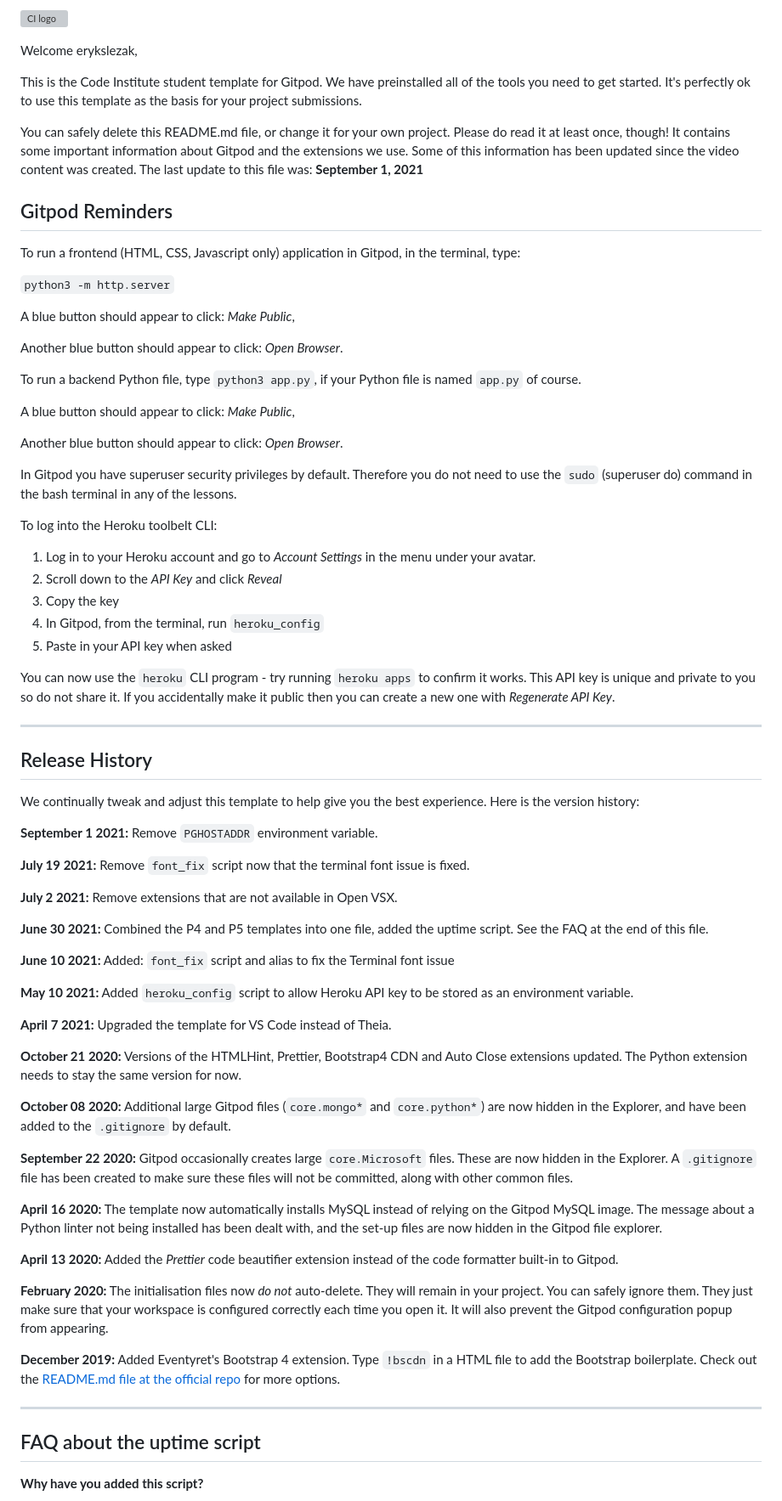
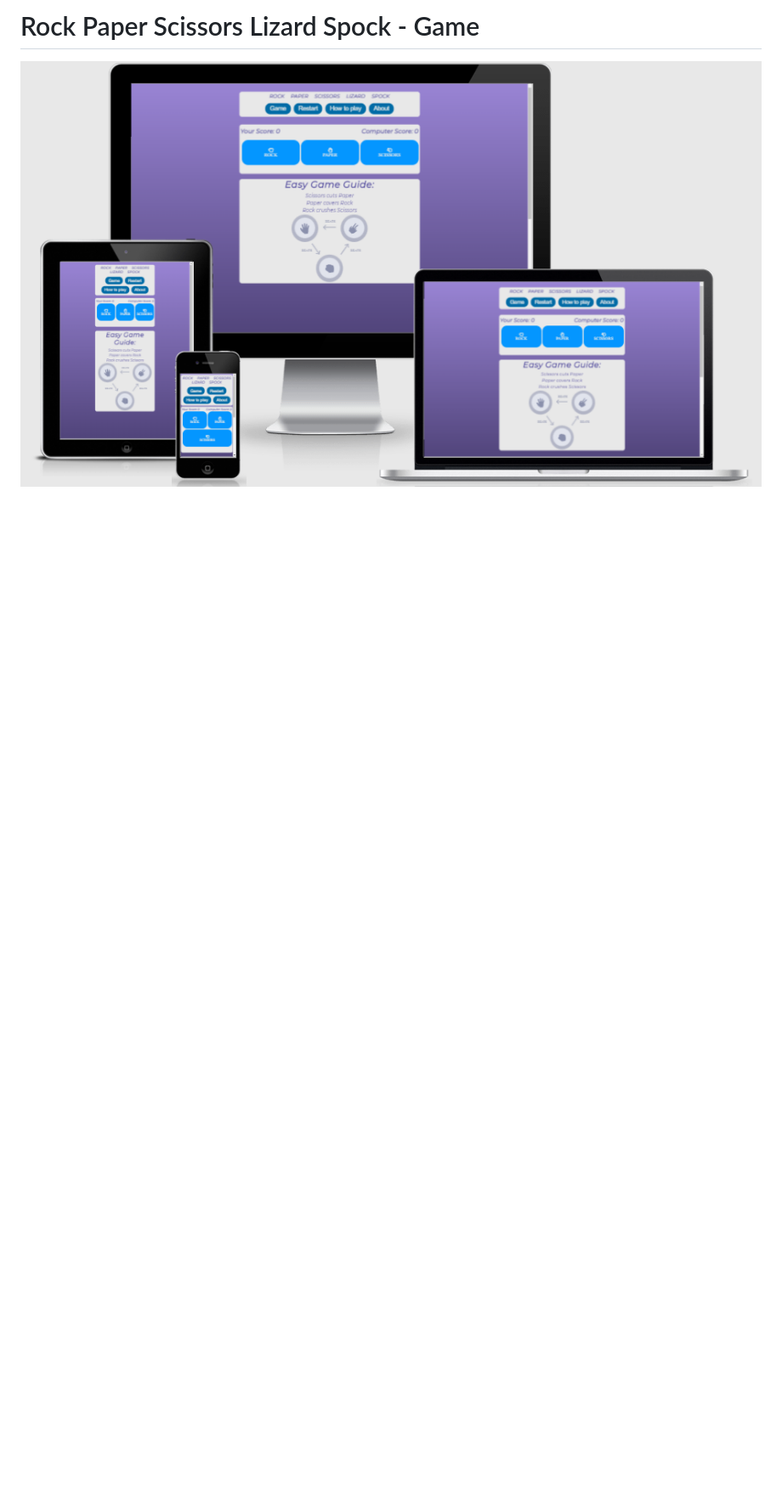
Before and after one commit to erykslezak/CIPP2, a Markdown page: README.md, the part around the change printed below. Shown: that part at 85% size. Drawn GitHub-style; blank space fills up the shorter version; grey boxes are pictures that could not be loaded.

```diff
--- a/README.md
+++ b/README.md
@@ -1,76 +1,4 @@
-![CI logo](https://codeinstitute.s3.amazonaws.com/fullstack/ci_logo_small.png)
+# Rock Paper Scissors Lizard Spock - Game
 
-Welcome erykslezak,
+![picture of responsive site from 'am i responsive?'](responsive.png "Responsive sample")
 
-This is the Code Institute student template for Gitpod. We have preinstalled all of the tools you need to get started. It's perfectly ok to use this template as the basis for your project submissions.
-
-You can safely delete this README.md file, or change it for your own project. Please do read it at least once, though! It contains some important information about Gitpod and the extensions we use. Some of this information has been updated since the video content was created. The last update to this file was: **September 1, 2021**
-
-## Gitpod Reminders
-
-To run a frontend (HTML, CSS, Javascript only) application in Gitpod, in the terminal, type:
-
-`python3 -m http.server`
-
-A blue button should appear to click: _Make Public_,
-
-Another blue button should appear to click: _Open Browser_.
-
-To run a backend Python file, type `python3 app.py`, if your Python file is named `app.py` of course.
-
-A blue button should appear to click: _Make Public_,
-
-Another blue button should appear to click: _Open Browser_.
-
-In Gitpod you have superuser security privileges by default. Therefore you do not need to use the `sudo` (superuser do) command in the bash terminal in any of the lessons.
-
-To log into the Heroku toolbelt CLI:
-
-1. Log in to your Heroku account and go to *Account Settings* in the menu under your avatar.
-2. Scroll down to the *API Key* and click *Reveal*
-3. Copy the key
-4. In Gitpod, from the terminal, run `heroku_config`
-5. Paste in your API key when asked
-
-You can now use the `heroku` CLI program - try running `heroku apps` to confirm it works. This API key is unique and private to you so do not share it. If you accidentally make it public then you can create a new one with _Regenerate API Key_.
-
-------
-
-## Release History
-
-We continually tweak and adjust this template to help give you the best experience. Here is the version history:
-
-**September 1 2021:** Remove `PGHOSTADDR` environment variable.
-
-**July 19 2021:** Remove `font_fix` script now that the terminal font issue is fixed.
-
-**July 2 2021:** Remove extensions that are not available in Open VSX.
-
-**June 30 2021:** Combined the P4 and P5 templates into one file, added the uptime script. See the FAQ at the end of this file.
-
-**June 10 2021:** Added: `font_fix` script and alias to fix the Terminal font issue
-
-**May 10 2021:** Added `heroku_config` script to allow Heroku API key to be stored as an environment variable.
-
-**April 7 2021:** Upgraded the template for VS Code instead of Theia.
-
-**October 21 2020:** Versions of the HTMLHint, Prettier, Bootstrap4 CDN and Auto Close extensions updated. The Python extension needs to stay the same version for now.
-
-**October 08 2020:** Additional large Gitpod files (`core.mongo*` and `core.python*`) are now hidden in the Explorer, and have been added to the `.gitignore` by default.
-
-**September 22 2020:** Gitpod occasionally creates large `core.Microsoft` files. These are now hidden in the Explorer. A `.gitignore` file has been created to make sure these files will not be committed, along with other common files.
-
-**April 16 2020:** The template now automatically installs MySQL instead of relying on the Gitpod MySQL image. The message about a Python linter not being installed has been dealt with, and the set-up files are now hidden in the Gitpod file explorer.
-
-**April 13 2020:** Added the _Prettier_ code beautifier extension instead of the code formatter built-in to Gitpod.
-
-**February 2020:** The initialisation files now _do not_ auto-delete. They will remain in your project. You can safely ignore them. They just make sure that your workspace is configured correctly each time you open it. It will also prevent the Gitpod configuration popup from appearing.
-
-**December 2019:** Added Eventyret's Bootstrap 4 extension. Type `!bscdn` in a HTML file to add the Bootstrap boilerplate. Check out the <a href="https://github.com/Eventyret/vscode-bcdn" target="_blank">README.md file at the official repo</a> for more options.
-
-------
-
-## FAQ about the uptime script
-
-**Why have you added this script?**
-
```
Also changed, not shown: other parts of README.md (+26 -29 lines), responsive.png (renamed from assets/images/responsive.png), 1 other file.
